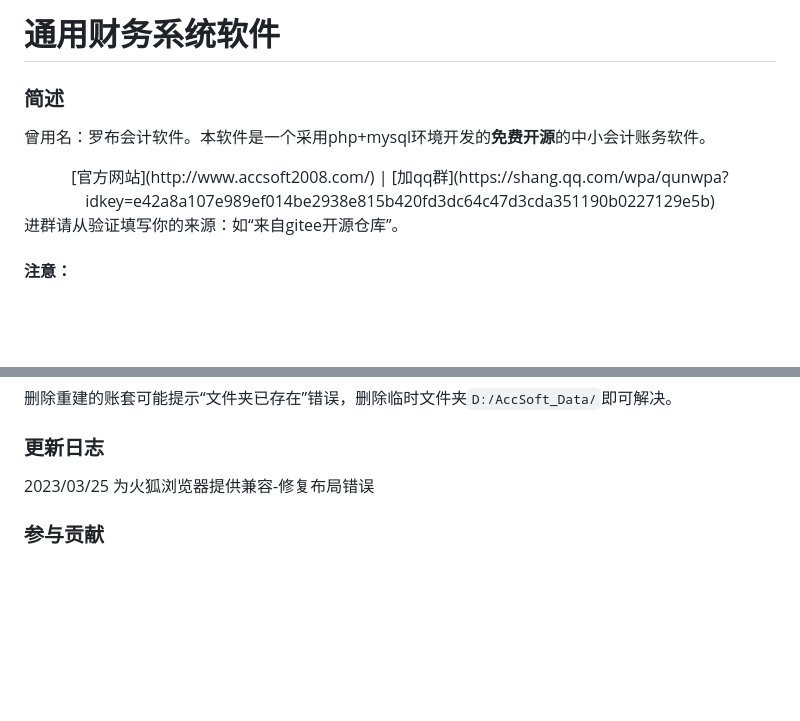
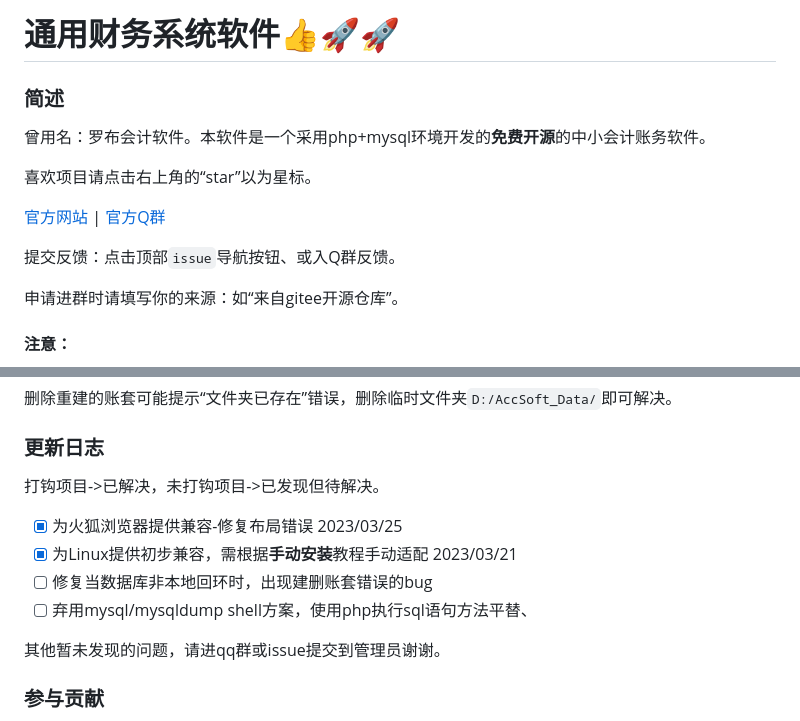
Before and after one commit to huayuprophet/LuoBu-Accounting-Software, a Markdown page: README.md, 2 parts joined by grey strips. Drawn GitHub-style; blank space fills up the shorter version.

```diff
--- a/README.md
+++ b/README.md
@@ -1,12 +1,16 @@
-# 通用财务系统软件
+# 通用财务系统软件👍🚀️🚀️
 
 ### 简述
 
 曾用名：罗布会计软件。本软件是一个采用php+mysql环境开发的**免费开源**的中小会计账务软件。
 
-<center>[官方网站](http://www.accsoft2008.com/) | [加qq群](https://shang.qq.com/wpa/qunwpa?idkey=e42a8a107e989ef014be2938e815b420fd3dc64c47d3cda351190b0227129e5b)</center>
+喜欢项目请点击右上角的“star”以为星标。
 
-进群请从验证填写你的来源：如“来自gitee开源仓库”。
+[官方网站](http://www.accsoft2008.com/) | [官方Q群](https://shang.qq.com/wpa/qunwpa?idkey=e42a8a107e989ef014be2938e815b420fd3dc64c47d3cda351190b0227129e5b)
+
+提交反馈：点击顶部`issue`导航按钮、或入Q群反馈。
+
+申请进群时请填写你的来源：如“来自gitee开源仓库”。
 
 #### 注意：
 
@@ -70,7 +76,14 @@ Documentation使用文档暂缺，见仓库中[readme.pdf](https://gitee.com/hua
 
 ### 更新日志
 
-2023/03/25 为火狐浏览器提供兼容-修复布局错误
+打钩项目->已解决，未打钩项目->已发现但待解决。
+
+- [x] 为火狐浏览器提供兼容-修复布局错误    2023/03/25
+- [x] 为Linux提供初步兼容，需根据**手动安装**教程手动适配    2023/03/21
+- [ ] 修复当数据库非本地回环时，出现建删账套错误的bug
+- [ ] 弃用mysql/mysqldump shell方案，使用php执行sql语句方法平替、
+
+其他暂未发现的问题，请进qq群或issue提交到管理员谢谢。
 
 ### 参与贡献
 
```
Also changed, not shown: other parts of README.md (+2 -0 lines).
